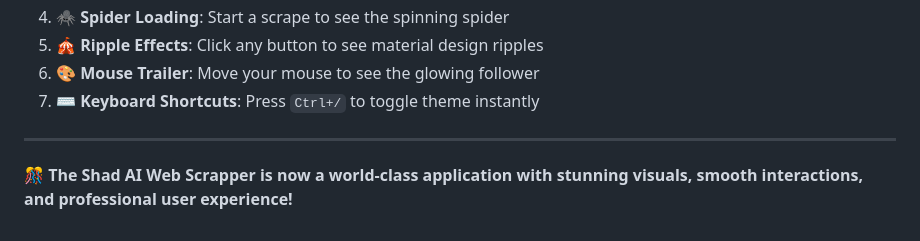
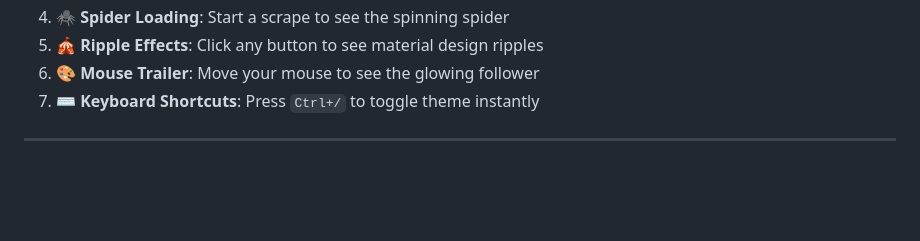
Before and after one commit to SamsudeenAshad/Web-scrapper-AI, a Markdown page: TESTING_GUIDE.md, the part around the change. GitHub-like rendering; blank space fills up the shorter version.

```diff
--- a/TESTING_GUIDE.md
+++ b/TESTING_GUIDE.md
@@ -204,5 +204,3 @@ https://jsonplaceholder.typicode.com
 7. **⌨️ Keyboard Shortcuts**: Press `Ctrl+/` to toggle theme instantly
 
 ---
-
-**🎊 The Shad AI Web Scrapper is now a world-class application with stunning visuals, smooth interactions, and professional user experience!**
```
